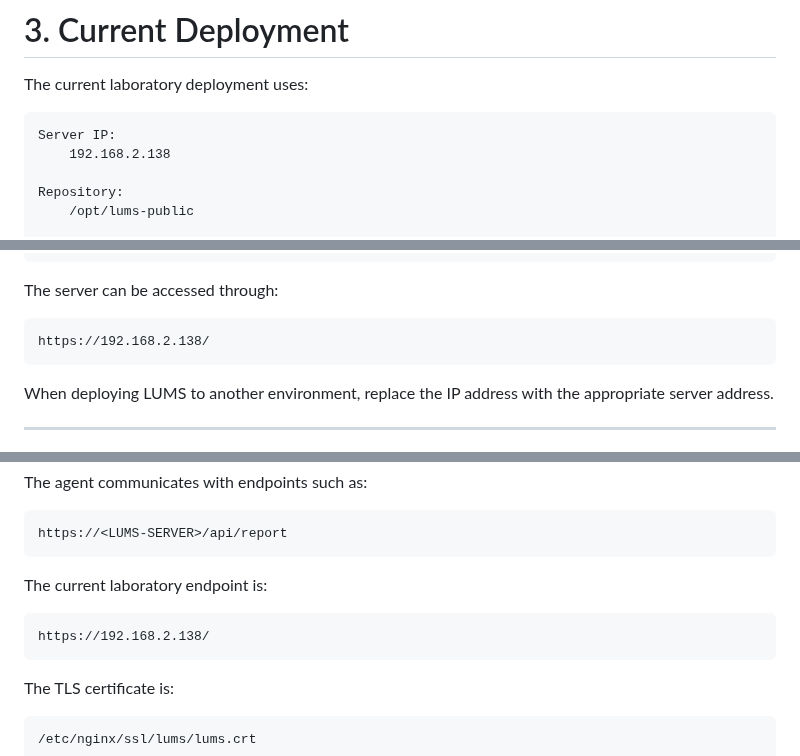
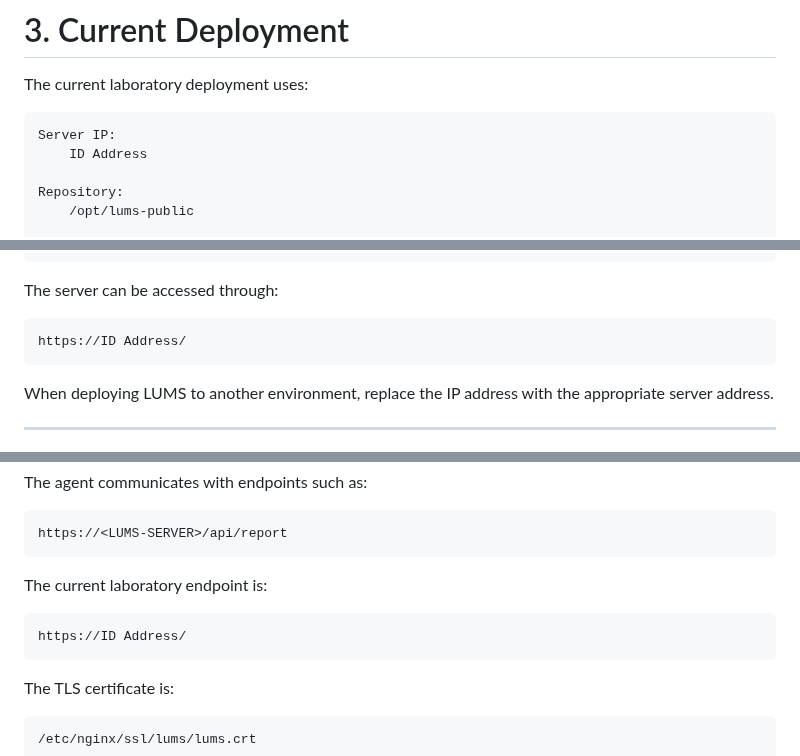
Before and after one commit to NovaForgeCtrl/LUMS, a Markdown page: README.md, 3 parts joined by grey strips. GitHub-like rendering.

````diff
--- a/README.md
+++ b/README.md
@@ -164,7 +164,7 @@ The current laboratory deployment uses:
 
 ```text
 Server IP:
-    192.168.2.138
+    ID Address
 
 Repository:
     /opt/lums-public
@@ -203,7 +203,7 @@ TLS private key:
 The server can be accessed through:
 
 ```text
-https://192.168.2.138/
+https://ID Address/
 ```
 
 When deploying LUMS to another environment, replace the IP address with the appropriate server address.
@@ -729,7 +729,7 @@ https://<LUMS-SERVER>/api/report
 The current laboratory endpoint is:
 
 ```text
-https://192.168.2.138/
+https://ID Address/
 ```
 
 The TLS certificate is:
````
Also changed, not shown: other parts of README.md (+7 -7 lines).
